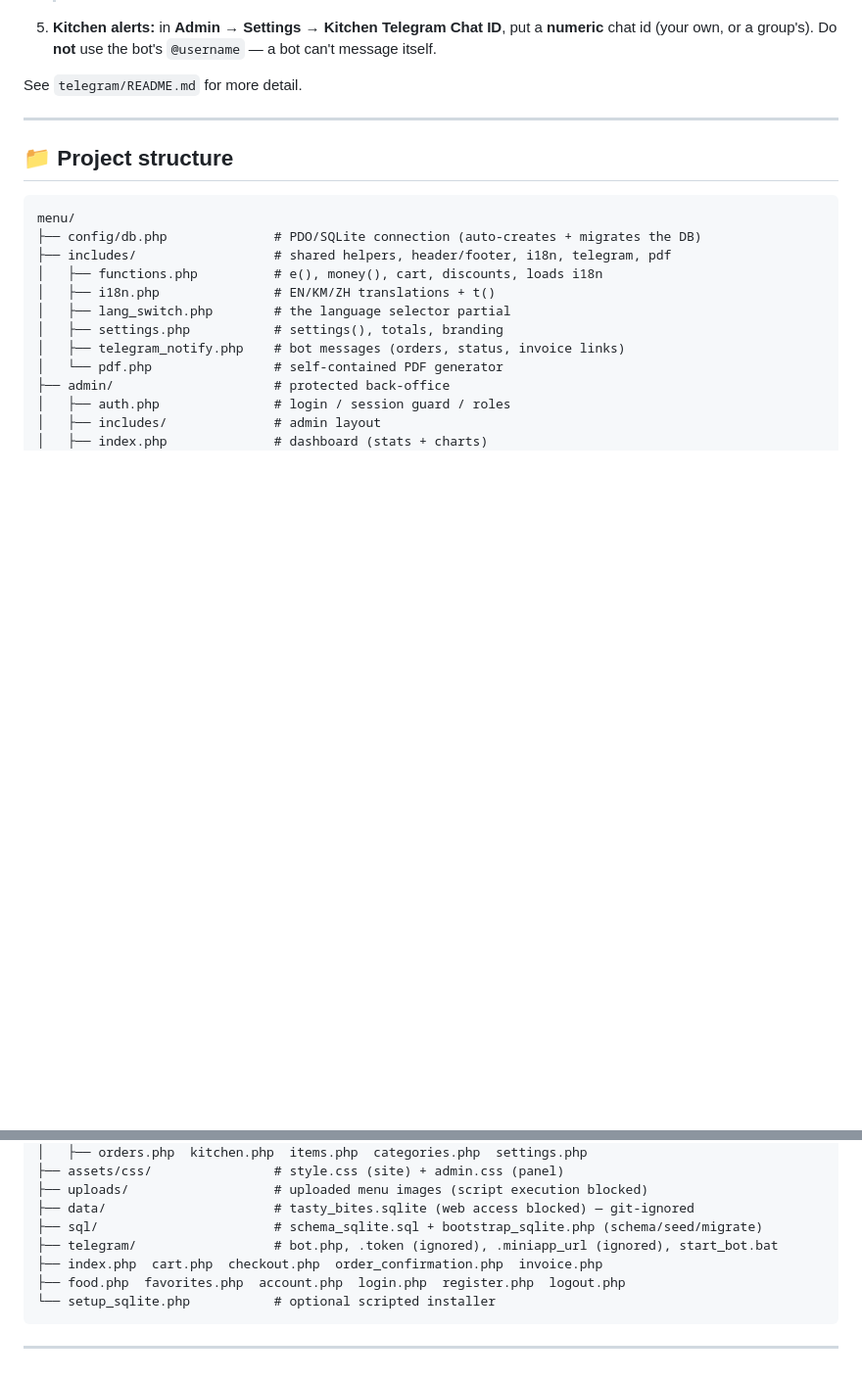
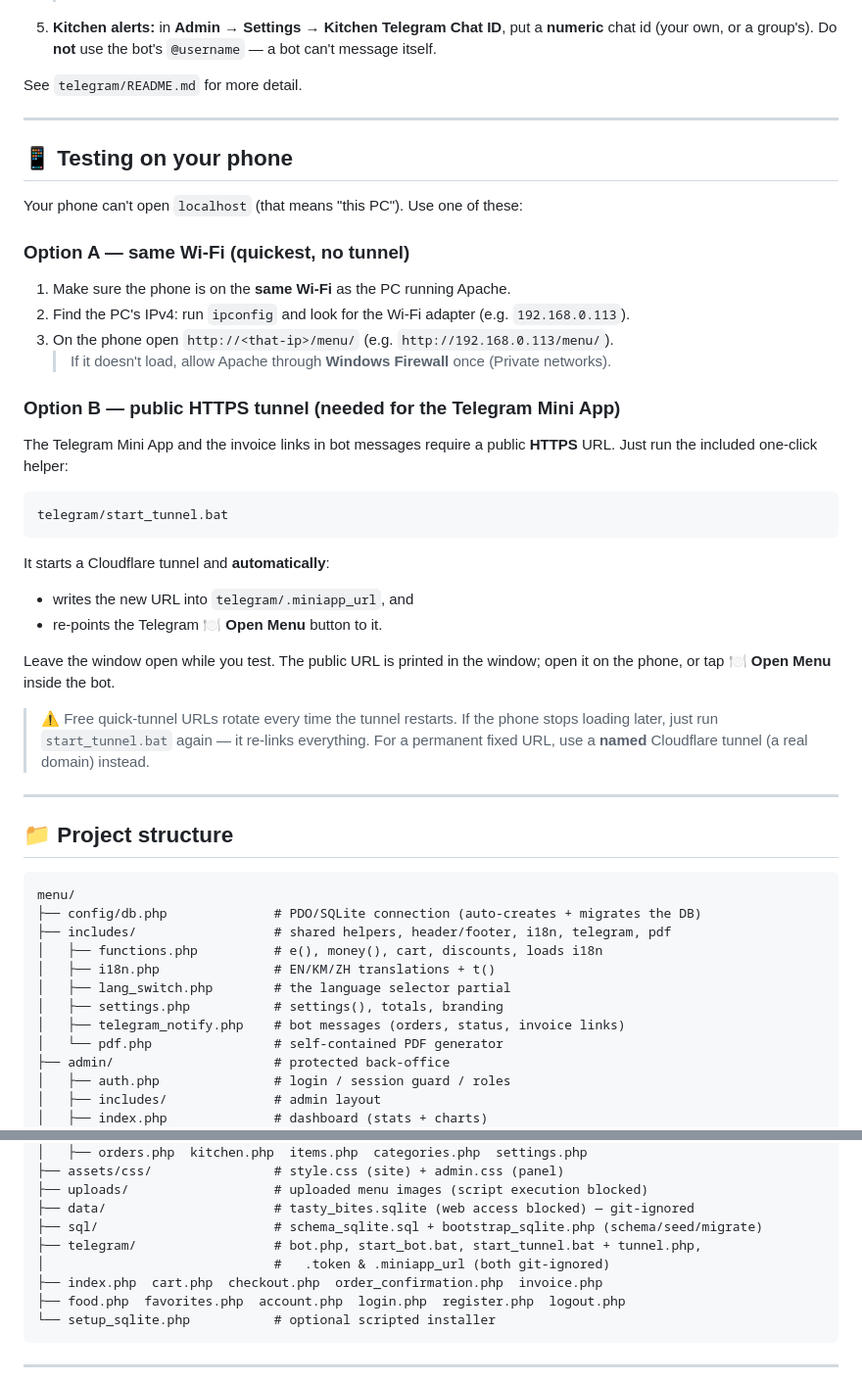
Before and after one commit to layvanntha-glitch/Menu_app, a Markdown page: README.md, 2 parts joined by grey strips. Shown at 98% size. Drawn GitHub-style; blank space fills up the shorter version.

Commit message:
docs: add "Testing on your phone" section (LAN + one-click tunnel)
Documents both ways to open the app on a phone — same-Wi-Fi LAN IP and the
start_tunnel.bat helper that auto-updates the Mini App URL + Telegram button.

Co-Authored-By: Claude Opus 4.8 (1M context) <noreply@anthropic.com>

````diff
--- a/README.md
+++ b/README.md
@@ -133,6 +133,37 @@ See `telegram/README.md` for more detail.
 
 ---
 
+## 📱 Testing on your phone
+
+Your phone can't open `localhost` (that means "this PC"). Use one of these:
+
+### Option A — same Wi‑Fi (quickest, no tunnel)
+1. Make sure the phone is on the **same Wi‑Fi** as the PC running Apache.
+2. Find the PC's IPv4: run `ipconfig` and look for the Wi‑Fi adapter (e.g. `192.168.0.113`).
+3. On the phone open `http://<that-ip>/menu/` (e.g. `http://192.168.0.113/menu/`).
+   > If it doesn't load, allow Apache through **Windows Firewall** once (Private networks).
+
+### Option B — public HTTPS tunnel (needed for the Telegram Mini App)
+The Telegram Mini App and the invoice links in bot messages require a public **HTTPS** URL.
+Just run the included one-click helper:
+
+```
+telegram/start_tunnel.bat
+```
+
+It starts a Cloudflare tunnel and **automatically**:
+- writes the new URL into `telegram/.miniapp_url`, and
+- re-points the Telegram **🍽 Open Menu** button to it.
+
+Leave the window open while you test. The public URL is printed in the window; open it on the
+phone, or tap **🍽 Open Menu** inside the bot.
+
+> ⚠️ Free quick-tunnel URLs rotate every time the tunnel restarts. If the phone stops loading
+> later, just run `start_tunnel.bat` again — it re-links everything. For a permanent fixed URL,
+> use a **named** Cloudflare tunnel (a real domain) instead.
+
+---
+
 ## 📁 Project structure
 
 ```
@@ -154,7 +185,8 @@ menu/
 ├── uploads/                   # uploaded menu images (script execution blocked)
 ├── data/                      # tasty_bites.sqlite (web access blocked) — git-ignored
 ├── sql/                       # schema_sqlite.sql + bootstrap_sqlite.php (schema/seed/migrate)
-├── telegram/                  # bot.php, .token (ignored), .miniapp_url (ignored), start_bot.bat
+├── telegram/                  # bot.php, start_bot.bat, start_tunnel.bat + tunnel.php,
+│                              #   .token & .miniapp_url (both git-ignored)
 ├── index.php  cart.php  checkout.php  order_confirmation.php  invoice.php
 ├── food.php  favorites.php  account.php  login.php  register.php  logout.php
 └── setup_sqlite.php           # optional scripted installer
````
